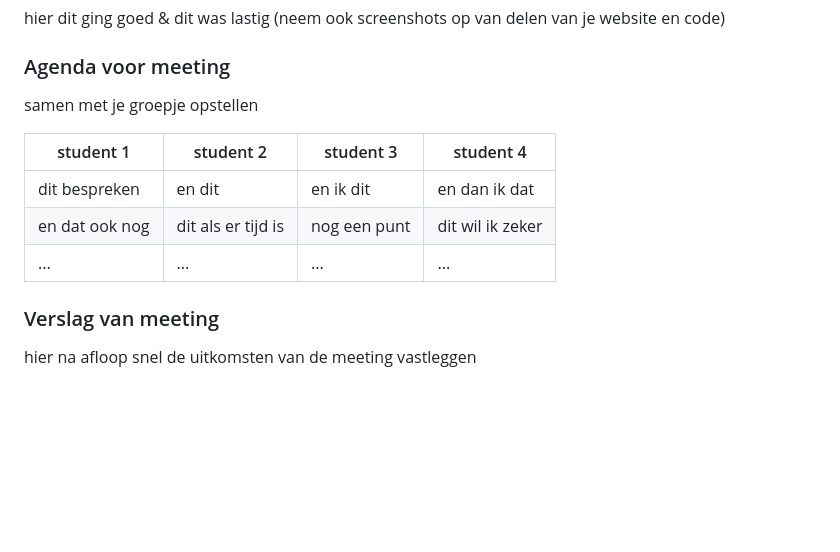
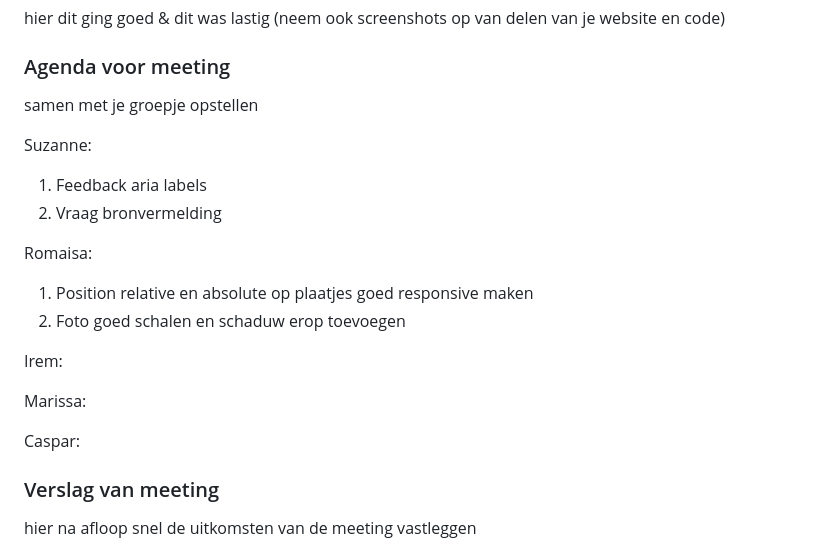
Before and after one commit to SuzanneMoolenburgh/FrontendDevelopment, a Markdown page: README.md, the part around one of its changes. Rendered like a GitHub page; folded sections open; blank space fills up the shorter version.

```diff
--- a/README.md
+++ b/README.md
@@ -214,11 +214,19 @@ Nb. Door *open* toe te voegen aan een *details* element kun je deze standaard op
   ### Agenda voor meeting
   samen met je groepje opstellen
 
-  | student 1      | student 2          | student 3    | student 4        |
-  | ---            | ---                | ---          | ---              |
-  | dit bespreken  | en dit             | en ik dit    | en dan ik dat    |
-  | en dat ook nog | dit als er tijd is | nog een punt | dit wil ik zeker |
-  | ...            | ...                | ...          | ...              |
+  Suzanne:
+  1. Feedback aria labels
+  2. Vraag bronvermelding
+
+  Romaisa:
+  1. Position relative en absolute op plaatjes goed responsive maken
+  2. Foto goed schalen en schaduw erop toevoegen
+
+  Irem:
+
+  Marissa:
+
+  Caspar:
 
 
   ### Verslag van meeting
```
Also changed, not shown: other parts of README.md (+1 -1 lines).
